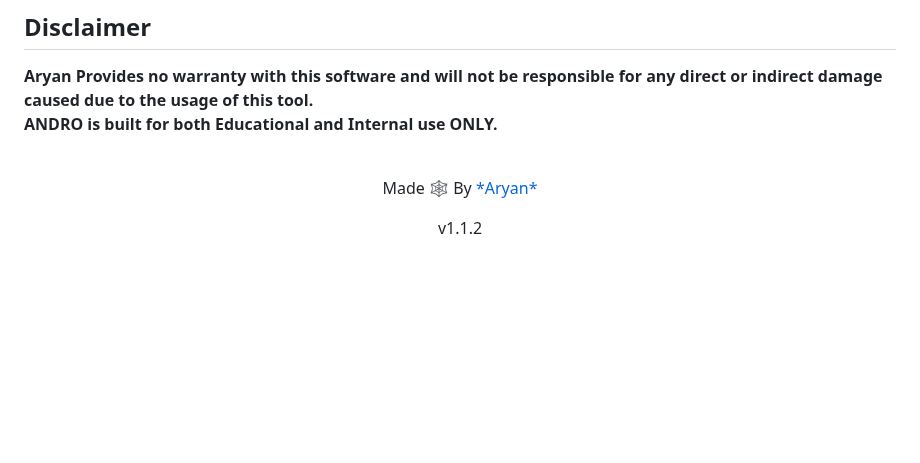
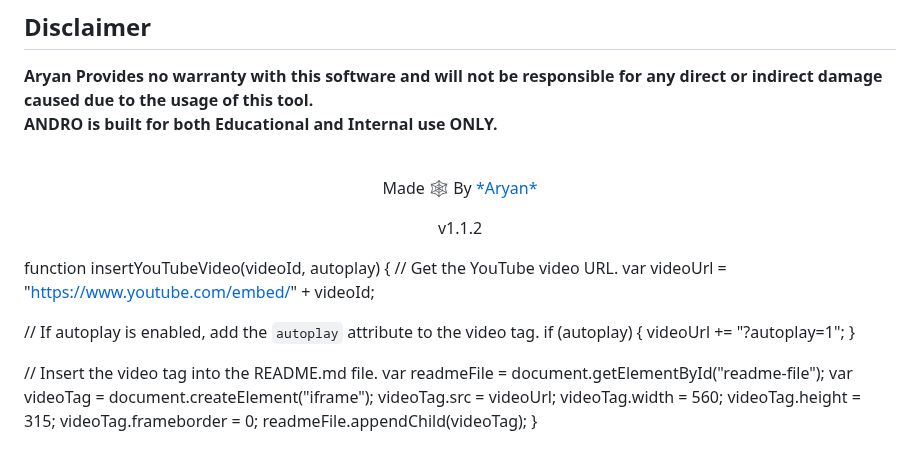
Before and after one commit to AryanVBW/ANDRO, a Markdown page: README.md, the part around the change. GitHub-like rendering; blank space fills up the shorter version.

```diff
--- a/README.md
+++ b/README.md
@@ -91,3 +91,22 @@ ANDRO is built for both Educational and Internal use ONLY.</b>
 <br>
 <p align="center">Made 🕸️ By <a href="whiteDevilVBW@proton.me">*Aryan*</a></p>
 <p align="center" style="font-size: 8px">v1.1.2</p>
+
+function insertYouTubeVideo(videoId, autoplay) {
+  // Get the YouTube video URL.
+  var videoUrl = "https://www.youtube.com/embed/" + videoId;
+
+  // If autoplay is enabled, add the `autoplay` attribute to the video tag.
+  if (autoplay) {
+    videoUrl += "?autoplay=1";
+  }
+
+  // Insert the video tag into the README.md file.
+  var readmeFile = document.getElementById("readme-file");
+  var videoTag = document.createElement("iframe");
+  videoTag.src = videoUrl;
+  videoTag.width = 560;
+  videoTag.height = 315;
+  videoTag.frameborder = 0;
+  readmeFile.appendChild(videoTag);
+}
```
